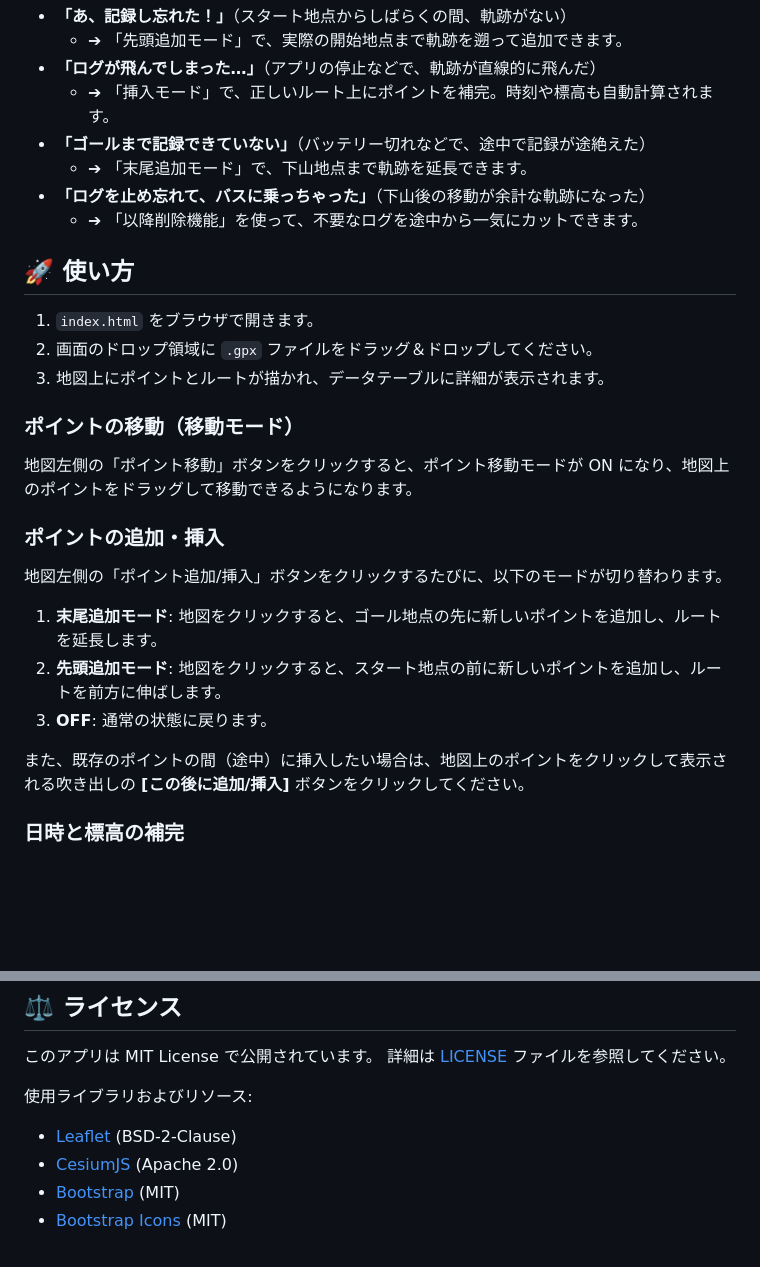
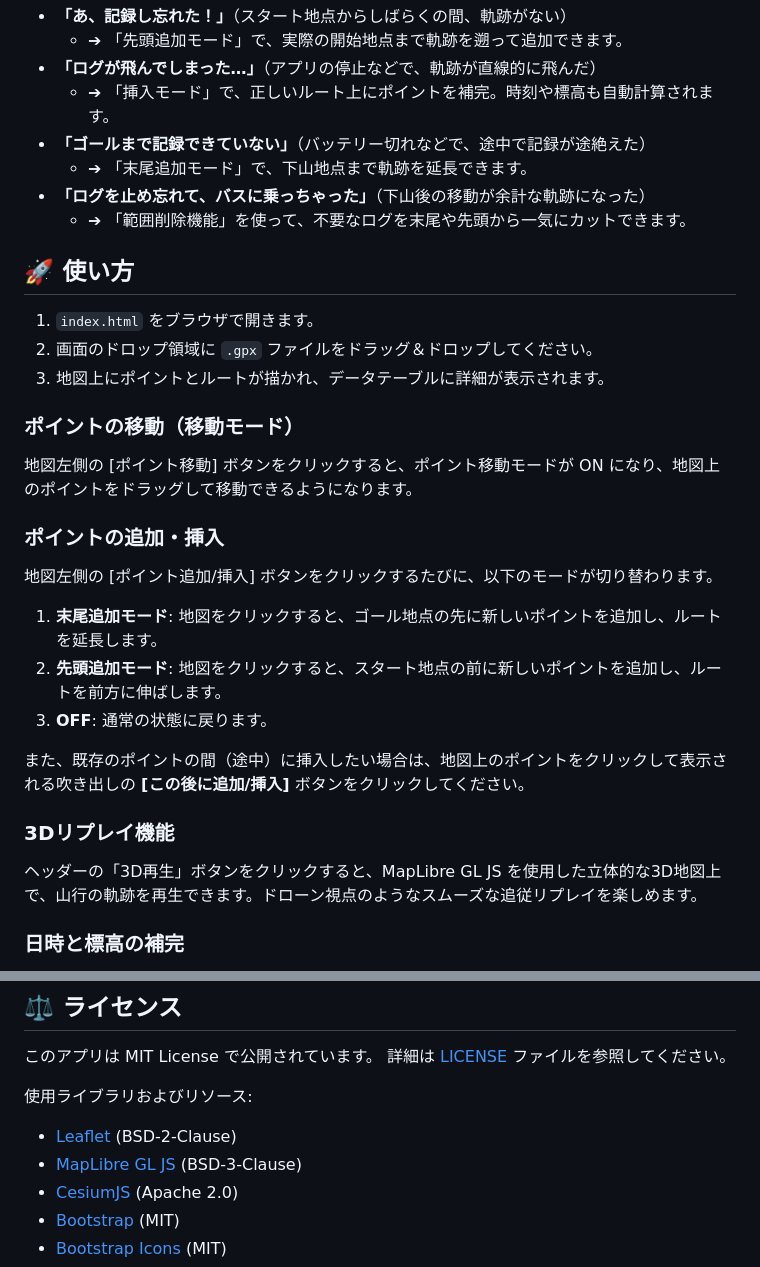
Before and after one commit to bunatree/gpx-trail-editor, a Markdown page: README.md, 2 parts joined by grey strips. Rendered like a GitHub page; blank space fills up the shorter version.

```diff
--- a/README.md
+++ b/README.md
@@ -13,7 +13,7 @@ GPXファイルを読み込んで、地図上でポイントやルートを直
 - **「ゴールまで記録できていない」**（バッテリー切れなどで、途中で記録が途絶えた）
   - ➔ 「末尾追加モード」で、下山地点まで軌跡を延長できます。
 - **「ログを止め忘れて、バスに乗っちゃった」**（下山後の移動が余計な軌跡になった）
-  - ➔ 「以降削除機能」を使って、不要なログを途中から一気にカットできます。
+  - ➔ 「範囲削除機能」を使って、不要なログを末尾や先頭から一気にカットできます。
 
 ## 🚀 使い方
 
@@ -22,16 +22,19 @@ GPXファイルを読み込んで、地図上でポイントやルートを直
 3. 地図上にポイントとルートが描かれ、データテーブルに詳細が表示されます。
 
 ### ポイントの移動（移動モード）
-地図左側の「ポイント移動」ボタンをクリックすると、ポイント移動モードが ON になり、地図上のポイントをドラッグして移動できるようになります。
+地図左側の [ポイント移動] ボタンをクリックすると、ポイント移動モードが ON になり、地図上のポイントをドラッグして移動できるようになります。
 
 ### ポイントの追加・挿入
-地図左側の「ポイント追加/挿入」ボタンをクリックするたびに、以下のモードが切り替わります。
+地図左側の [ポイント追加/挿入] ボタンをクリックするたびに、以下のモードが切り替わります。
 
 1. **末尾追加モード**: 地図をクリックすると、ゴール地点の先に新しいポイントを追加し、ルートを延長します。
 2. **先頭追加モード**: 地図をクリックすると、スタート地点の前に新しいポイントを追加し、ルートを前方に伸ばします。
 3. **OFF**: 通常の状態に戻ります。
 
 また、既存のポイントの間（途中）に挿入したい場合は、地図上のポイントをクリックして表示される吹き出しの **[この後に追加/挿入]** ボタンをクリックしてください。
+
+### 3Dリプレイ機能
+ヘッダーの「3D再生」ボタンをクリックすると、MapLibre GL JS を使用した立体的な3D地図上で、山行の軌跡を再生できます。ドローン視点のようなスムーズな追従リプレイを楽しめます。
 
 ### 日時と標高の補完
 新しく追加・挿入されたポイントの通過時刻は、前後のポイントとの距離や標高差から自動で計算（補間）されます。また、テーブルのメニューから国土地理院の標高APIを使用して正確な標高を取得することも可能です。
@@ -48,6 +51,7 @@ GPXファイルを読み込んで、地図上でポイントやルートを直
 
 使用ライブラリおよびリソース:
 - [Leaflet](https://leafletjs.com/) (BSD-2-Clause)
+- [MapLibre GL JS](https://maplibre.org/) (BSD-3-Clause)
 - [CesiumJS](https://cesium.com/platform/cesiumjs/) (Apache 2.0)
 - [Bootstrap](https://getbootstrap.com/) (MIT)
 - [Bootstrap Icons](https://icons.getbootstrap.com/) (MIT)
```
